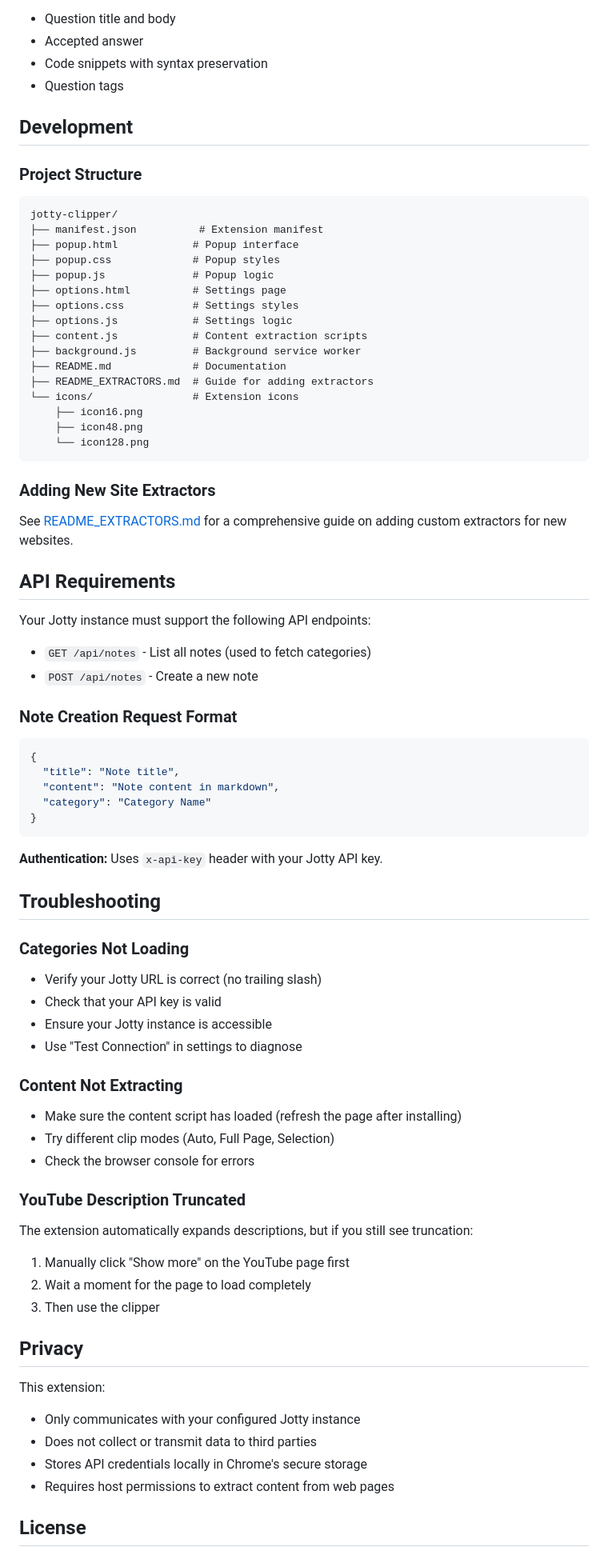
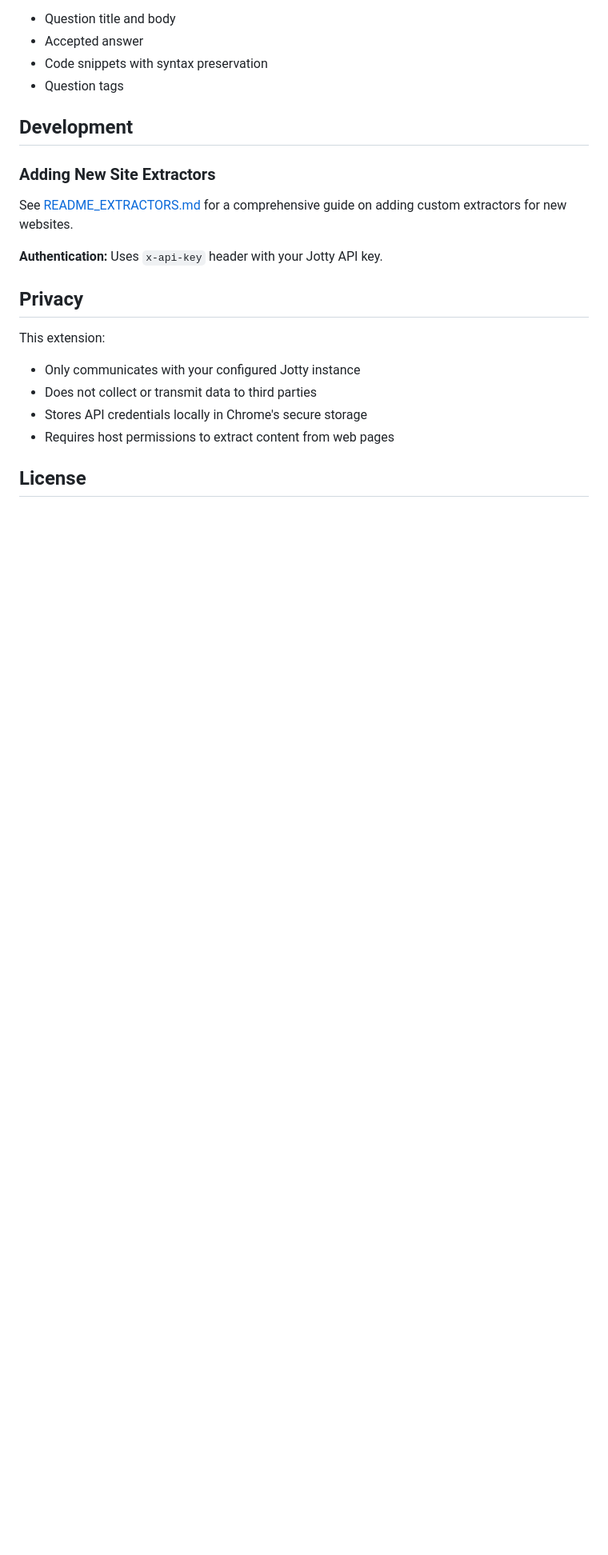
Before and after one commit to DonaldLSayers/jotty-clipper, a Markdown page: README.md, the part around the change printed below. Shown: that part at 80% size. Drawn GitHub-style; blank space fills up the shorter version.

````diff
--- a/README.md
+++ b/README.md
@@ -126,71 +109,11 @@ Saves:
 
 ## Development
 
-### Project Structure
-
-```
-jotty-clipper/
-├── manifest.json          # Extension manifest
-├── popup.html            # Popup interface
-├── popup.css             # Popup styles
-├── popup.js              # Popup logic
-├── options.html          # Settings page
-├── options.css           # Settings styles
-├── options.js            # Settings logic
-├── content.js            # Content extraction scripts
-├── background.js         # Background service worker
-├── README.md             # Documentation
-├── README_EXTRACTORS.md  # Guide for adding extractors
-└── icons/                # Extension icons
-    ├── icon16.png
-    ├── icon48.png
-    └── icon128.png
-```
-
 ### Adding New Site Extractors
 
 See [README_EXTRACTORS.md](README_EXTRACTORS.md) for a comprehensive guide on adding custom extractors for new websites.
 
-## API Requirements
-
-Your Jotty instance must support the following API endpoints:
-
-- `GET /api/notes` - List all notes (used to fetch categories)
-- `POST /api/notes` - Create a new note
-
-### Note Creation Request Format
-
-```json
-{
-  "title": "Note title",
-  "content": "Note content in markdown",
-  "category": "Category Name"
-}
-```
-
 **Authentication:** Uses `x-api-key` header with your Jotty API key.
-
-## Troubleshooting
-
-### Categories Not Loading
-
-- Verify your Jotty URL is correct (no trailing slash)
-- Check that your API key is valid
-- Ensure your Jotty instance is accessible
-- Use "Test Connection" in settings to diagnose
-
-### Content Not Extracting
-
-- Make sure the content script has loaded (refresh the page after installing)
-- Try different clip modes (Auto, Full Page, Selection)
-- Check the browser console for errors
-
-### YouTube Description Truncated
-
-The extension automatically expands descriptions, but if you still see truncation:
-1. Manually click "Show more" on the YouTube page first
-2. Wait a moment for the page to load completely
-3. Then use the clipper
 
 ## Privacy
 
````
Also changed, not shown: other parts of README.md (+0 -17 lines).
